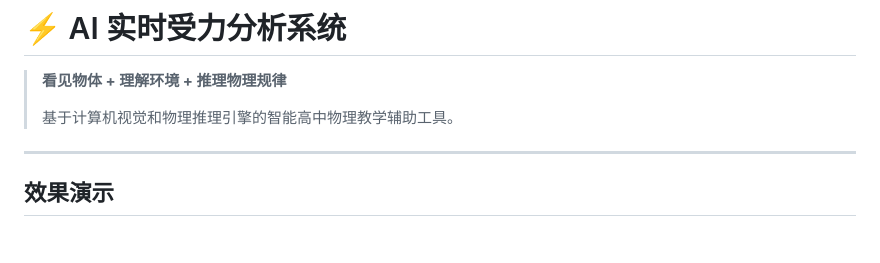
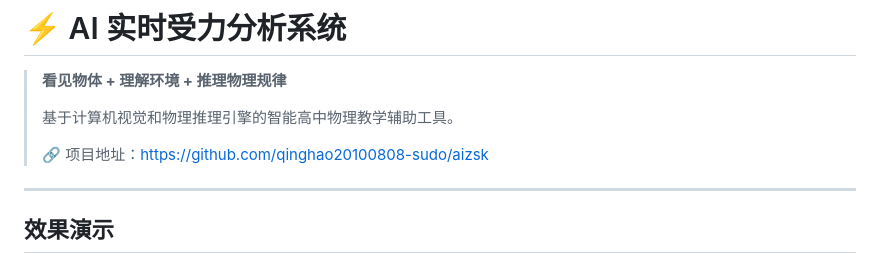
Before and after one commit to qinghao20100808-sudo/aizsk, a Markdown page: README.md, the part around the change. Drawn GitHub-style; blank space fills up the shorter version.

Commit message:
文档：README 添加 GitHub 项目链接；删除项目记忆文档

```diff
--- a/README.md
+++ b/README.md
@@ -3,6 +3,8 @@
 > **看见物体 + 理解环境 + 推理物理规律**
 >
 > 基于计算机视觉和物理推理引擎的智能高中物理教学辅助工具。
+>
+> 🔗 项目地址：https://github.com/qinghao20100808-sudo/aizsk
 
 ---
 
```
Also changed, not shown: 该项目记忆.md (deleted, +0 -306 lines).
